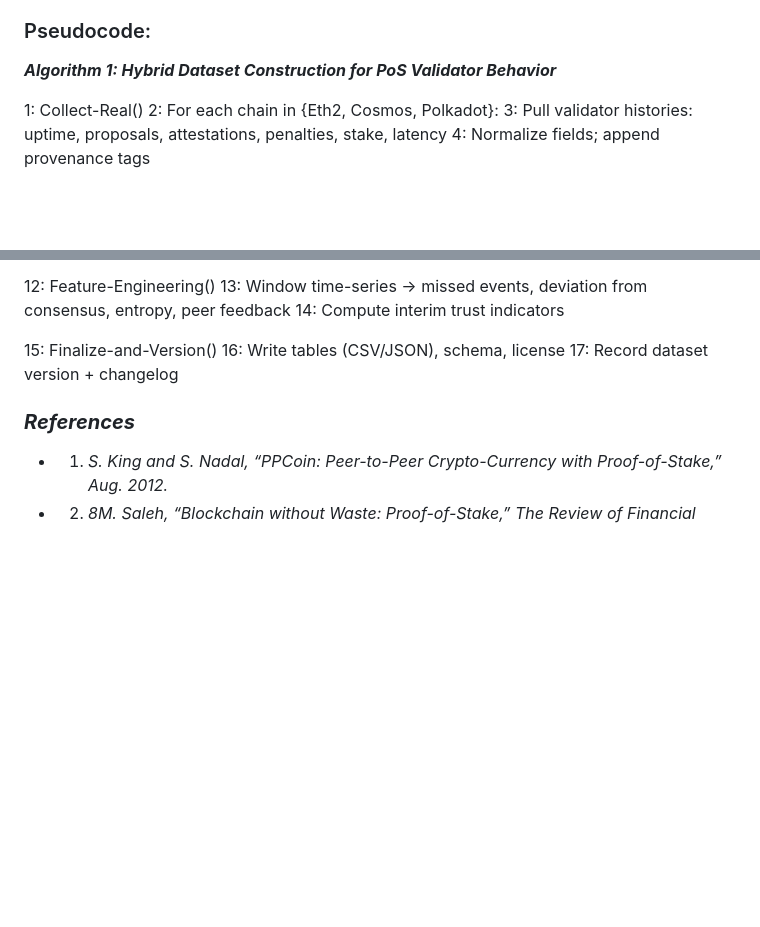
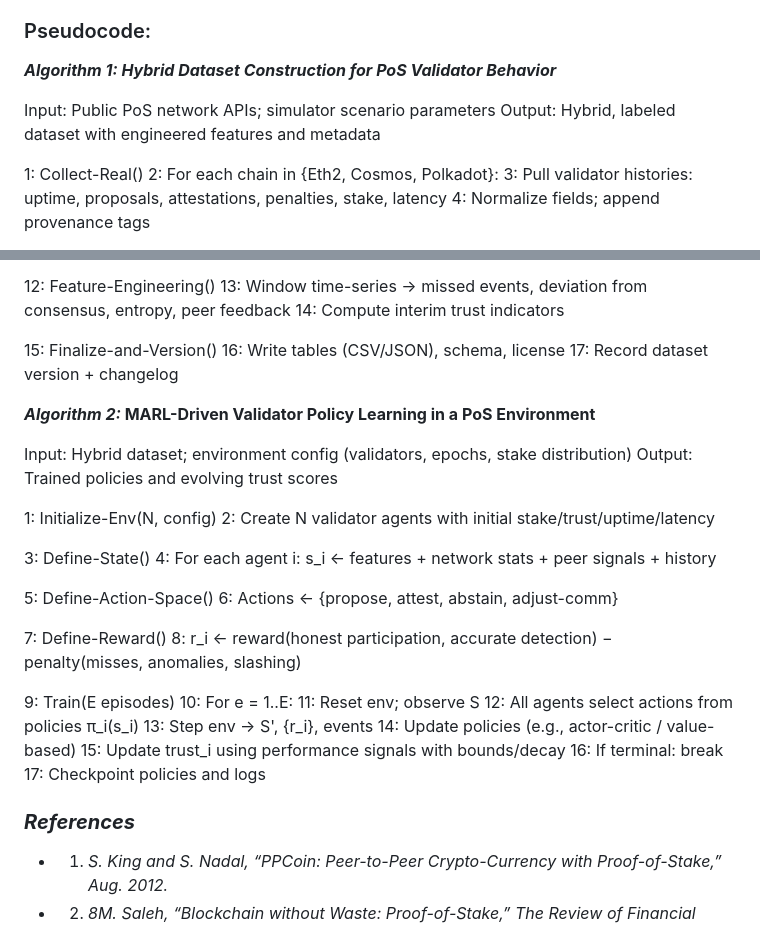
Before and after one commit to byzantron-research/aibyz-paper, a Markdown page: docs/paper/paper.md, 2 parts joined by grey strips. GitHub-like rendering; blank space fills up the shorter version.

Commit message:
Add Algorithm 2 for MARL-Driven Validator Policy Learning, detailing input/output specifications and training process for PoS environments. (#57)

```diff
--- a/docs/paper/paper.md
+++ b/docs/paper/paper.md
@@ -71,6 +71,9 @@ The flowchart outlines a structured, four-phase pipeline for building a comprehe
 
 ***Algorithm 1: Hybrid Dataset Construction for PoS Validator Behavior***
 
+Input: Public PoS network APIs; simulator scenario parameters
+Output: Hybrid, labeled dataset with engineered features and metadata
+
 1:  Collect-Real()
 2:    For each chain in {Eth2, Cosmos, Polkadot}:
 3:      Pull validator histories: uptime, proposals, attestations, penalties, stake, latency
@@ -93,7 +96,32 @@ The flowchart outlines a structured, four-phase pipeline for building a comprehe
 16:   Write tables (CSV/JSON), schema, license
 17:   Record dataset version + changelog
 
+***Algorithm 2:* MARL-Driven Validator Policy Learning in a PoS Environment**
 
+Input: Hybrid dataset; environment config (validators, epochs, stake distribution)
+Output: Trained policies and evolving trust scores
+
+1:  Initialize-Env(N, config)
+2:    Create N validator agents with initial stake/trust/uptime/latency
+
+3:  Define-State()
+4:    For each agent i: s_i ← features + network stats + peer signals + history
+
+5:  Define-Action-Space()
+6:    Actions ← {propose, attest, abstain, adjust-comm}
+
+7:  Define-Reward()
+8:    r_i ← reward(honest participation, accurate detection) − penalty(misses, anomalies, slashing)
+
+9:  Train(E episodes)
+10:   For e = 1..E:
+11:     Reset env; observe S
+12:     All agents select actions from policies π_i(s_i)
+13:     Step env → S', {r_i}, events
+14:     Update policies (e.g., actor-critic / value-based)
+15:     Update trust_i using performance signals with bounds/decay
+16:     If terminal: break
+17:   Checkpoint policies and logs
 
 
 
```
